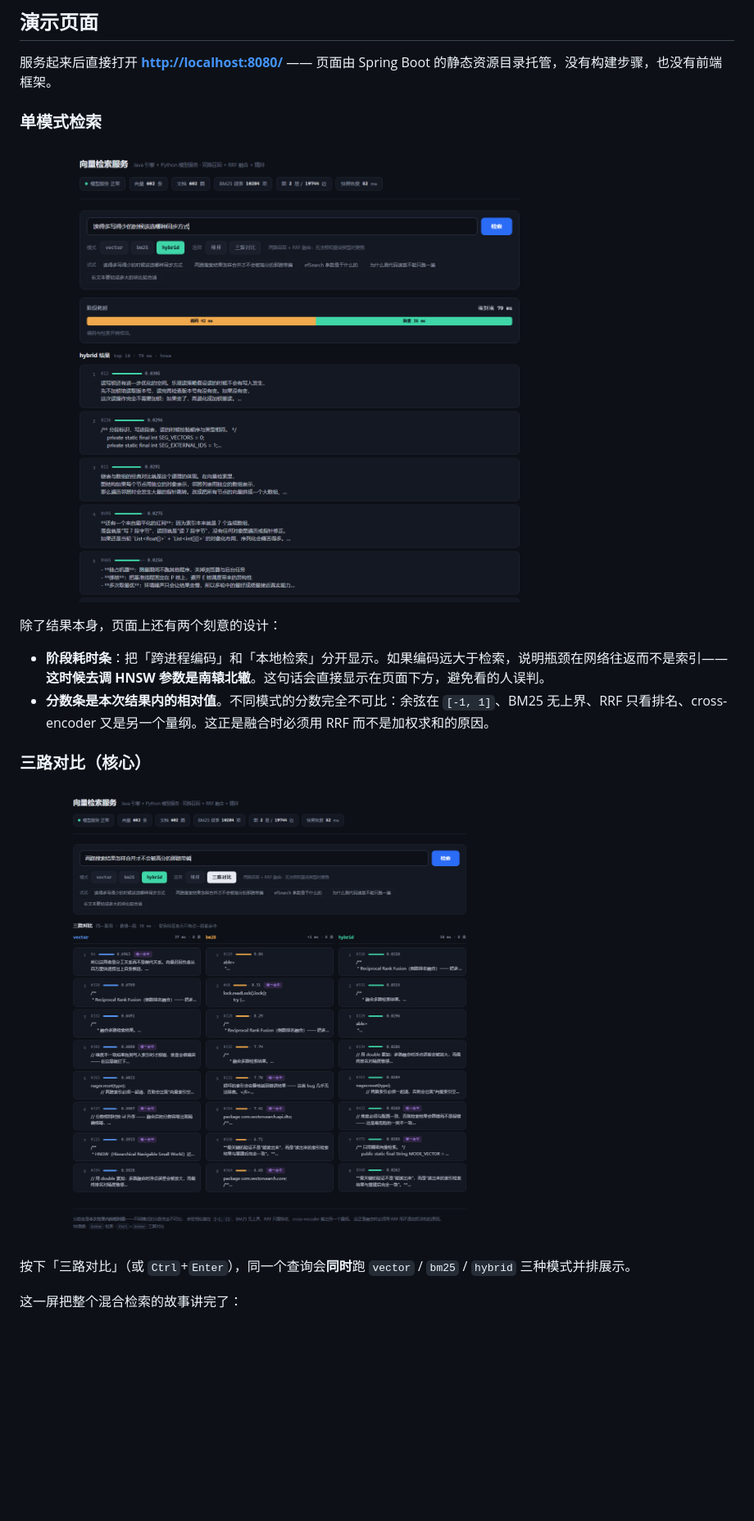
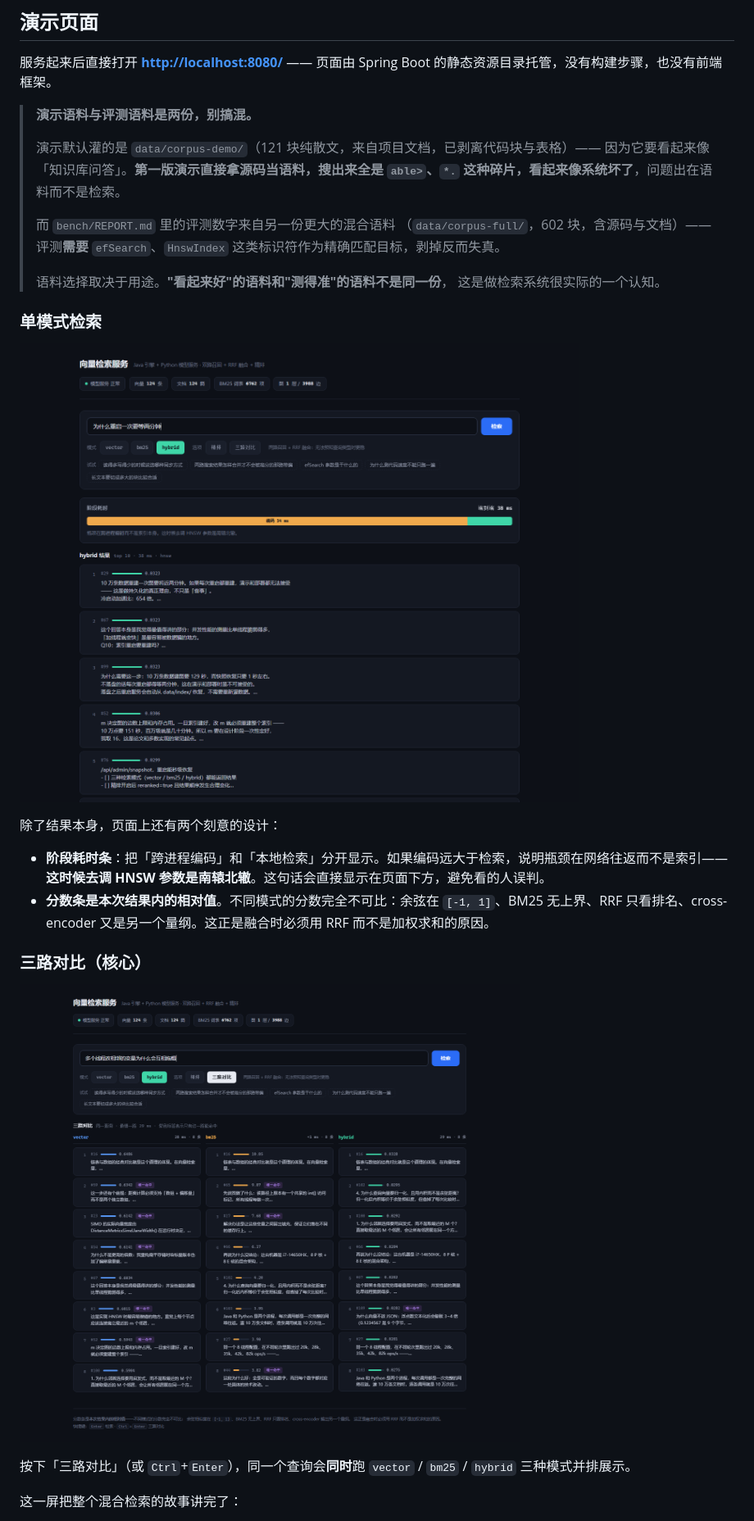
Before and after one commit to WangShTo/vector-search, a Markdown page: README.md, the part around the change printed below. Shown: that part at 82% size. Rendered like a GitHub page; pictures changed too: docs/screenshots/demo-compare.png, docs/screenshots/demo-hybrid.png; blank space fills up the shorter version.

```diff
--- a/README.md
+++ b/README.md
@@ -161,6 +170,19 @@ Invoke-WebRequest 'https://aka.ms/download-jdk/microsoft-jdk-21-windows-x64.zip'
 ## 演示页面
 
 服务起来后直接打开 **<http://localhost:8080/>** —— 页面由 Spring Boot 的静态资源目录托管，没有构建步骤，也没有前端框架。
+
+> **演示语料与评测语料是两份，别搞混。**
+>
+> 演示默认灌的是 `data/corpus-demo/`（121 块纯散文，来自项目文档，已剥离代码块与表格）——
+> 因为它要看起来像「知识库问答」。**第一版演示直接拿源码当语料，搜出来全是
+> `able>`、`*.` 这种碎片，看起来像系统坏了**，问题出在语料而不是检索。
+>
+> 而 `bench/REPORT.md` 里的评测数字来自另一份更大的混合语料
+> （`data/corpus-full/`，602 块，含源码与文档）—— 评测**需要** `efSearch`、`HnswIndex`
+> 这类标识符作为精确匹配目标，剥掉反而失真。
+>
+> 语料选择取决于用途。**"看起来好"的语料和"测得准"的语料不是同一份**，
+> 这是做检索系统很实际的一个认知。
 
 ### 单模式检索
 
```
Also changed, not shown: other parts of README.md (+11 -4 lines), docs/RESUME.md (+22 -3 lines), docs/screenshots/demo-rerank.png, 9 other files.
